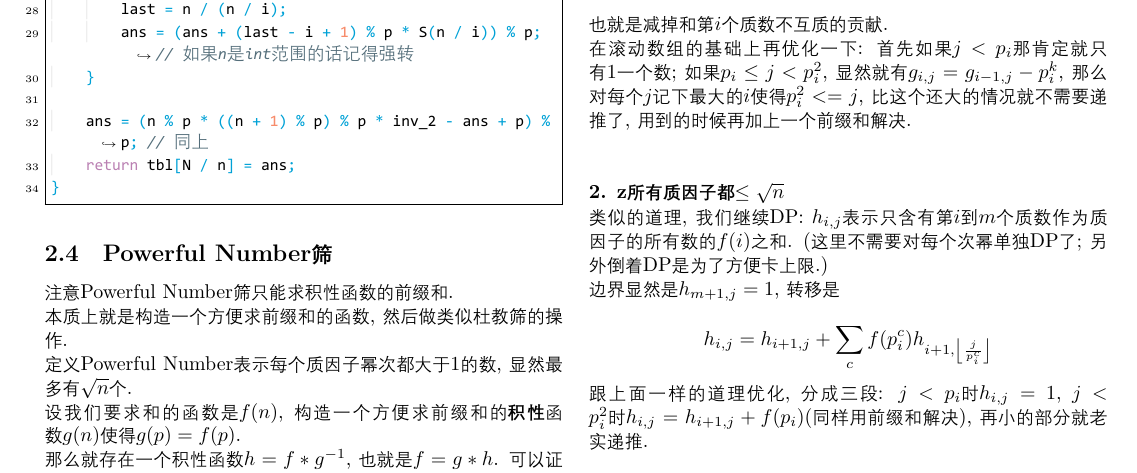
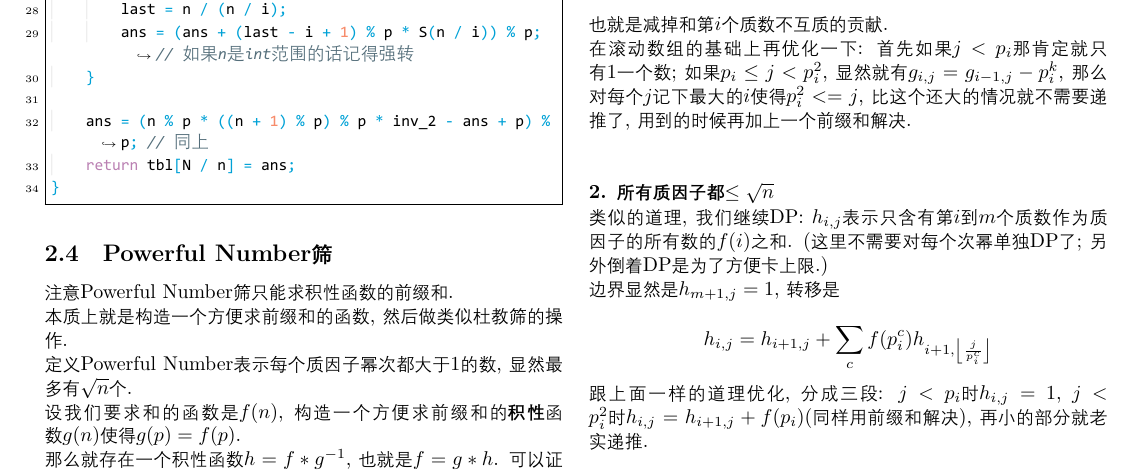
Before and after one commit to antileaf/Standard-Code-Library, a LaTeX document (latex/main.tex, which reads src/numbertheory/洲阁筛.tex): part of page 18 of 74, cut so that both start at the same text. The pictures show the PDF file latex/main.pdf that the author committed with the source.

Commit message:
9.28 fix

```diff
--- a/src/numbertheory/洲阁筛.tex
+++ b/src/numbertheory/洲阁筛.tex
@@ -22,7 +22,7 @@ $$ g_{i, j} = g_{i - 1, j} - p_i ^ k g_{i - 1, \left\lfloor \frac j {p_i} \right
 
 ~\\
 
-\textbf{2. z所有质因子都$\le \sqrt n$}
+\textbf{2. 所有质因子都$\le \sqrt n$}
 
 类似的道理, 我们继续DP: $h_{i, j}$表示只含有第$i$到$m$个质数作为质因子的所有数的$f(i)$之和. (这里不需要对每个次幂单独DP了; 另外倒着DP是为了方便卡上限.)
 
```
Also changed, not shown: latex/main.pdf, 2 other files.
